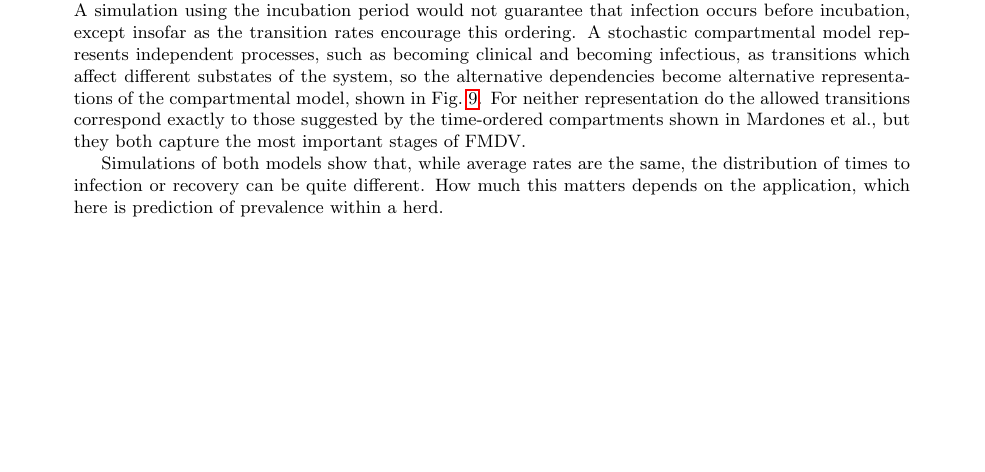
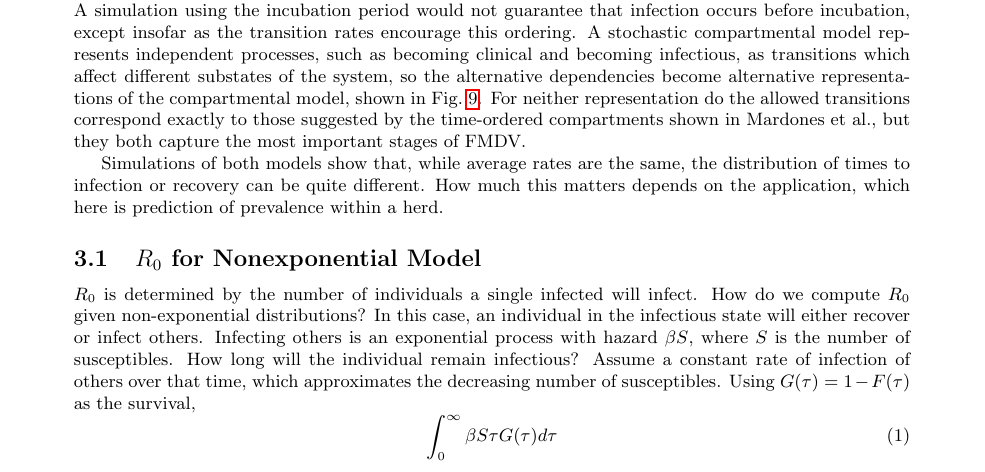
Before and after one commit to adolgert/CTDE.jl, a LaTeX document (cattleherd.tex): part of page 4 of 8, cut so that both start at the same text, the shorter picture padded with empty space. Compiled offline with pdfLaTeX.

```diff
--- a/cattleherd.tex
+++ b/cattleherd.tex
@@ -340,6 +340,20 @@
 How much this matters depends on the application, which
 here is prediction of prevalence within a herd.
 
+\subsection{$R_0$ for Nonexponential Model}
+$R_0$ is determined by the number of individuals a single
+infected will infect. How do we compute $R_0$ given non-exponential
+distributions? In this case, an individual in the
+infectious state will either recover or infect others. Infecting
+others is an exponential process with hazard $\beta S$, where
+$S$ is the number of susceptibles. How long will the individual
+remain infectious? Assume a constant rate of infection of others
+over that time, which approximates the decreasing number of
+susceptibles. Using $G(\tau)=1-F(\tau)$ as the survival,
+\begin{equation}
+  \int_0^\infty \beta S \tau G(\tau)d\tau
+\end{equation}
+
 \section{Herd Models}
 Spread of infection within a herd of cattle is complicated.
 Using a compartmental model built from the individual
```
Also changed, not shown: 2 other files.
